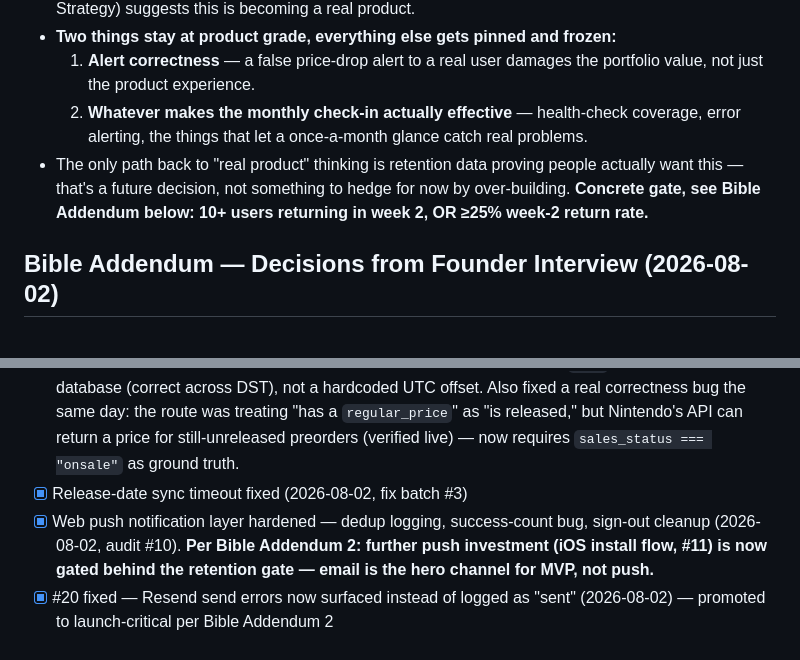
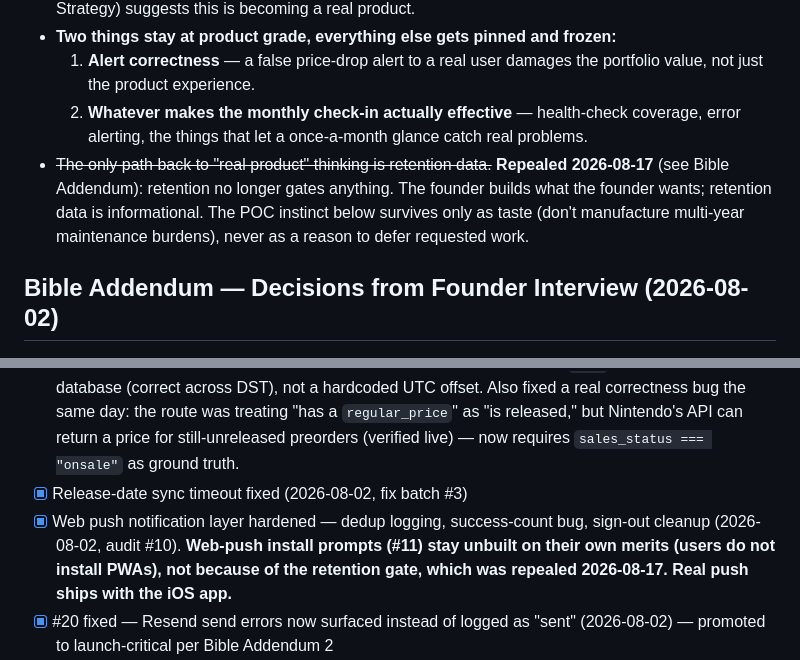
Before and after one commit to huntcuttin/blipd, a Markdown page: CLAUDE.md, 2 parts joined by grey strips. Drawn GitHub-style.

```diff
--- a/CLAUDE.md
+++ b/CLAUDE.md
@@ -102,7 +102,7 @@ attention.
 - **Two things stay at product grade, everything else gets pinned and frozen:**
   1. **Alert correctness** — a false price-drop alert to a real user damages the portfolio value, not just the product experience.
   2. **Whatever makes the monthly check-in actually effective** — health-check coverage, error alerting, the things that let a once-a-month glance catch real problems.
-- The only path back to "real product" thinking is retention data proving people actually want this — that's a future decision, not something to hedge for now by over-building. **Concrete gate, see Bible Addendum below: 10+ users returning in week 2, OR ≥25% week-2 return rate.**
+- ~~The only path back to "real product" thinking is retention data.~~ **Repealed 2026-08-17** (see Bible Addendum): retention no longer gates anything. The founder builds what the founder wants; retention data is informational. The POC instinct below survives only as taste (don't manufacture multi-year maintenance burdens), never as a reason to defer requested work.
 
 ## Bible Addendum — Decisions from Founder Interview (2026-08-02)
 
@@ -544,7 +560,7 @@ GET https://api.isthereanydeal.com/games/history/v2
 
 - [x] Per-game launch burst polling cron — **built and live 2026-08-02** (`/api/cron/launch-burst-poll`, cron-job.org job 8205523, every 2 min). Verified live: `{"ok":true,"checked":0,"inWindow":0,"released":0}` — 0 in-window is expected, no followed upcoming game happened to be near its predicted launch at verification time. **Full implementation as of 2026-08-02 evening** — now imports the recovered `src/lib/nintendo/launch-window.ts` module (19 passing tests), so the physical+digital rule (9pm PT the night before, via `has_physical_release`) is live alongside major-first-party (midnight ET) and digital-only (9am PT) — no longer a partial implementation. Pacific/Eastern offsets computed via `Intl`'s real timezone database (correct across DST), not a hardcoded UTC offset. Also fixed a real correctness bug the same day: the route was treating "has a `regular_price`" as "is released," but Nintendo's API can return a price for still-unreleased preorders (verified live) — now requires `sales_status === "onsale"` as ground truth.
 - [x] Release-date sync timeout fixed (2026-08-02, fix batch #3)
-- [x] Web push notification layer hardened — dedup logging, success-count bug, sign-out cleanup (2026-08-02, audit #10). **Per Bible Addendum 2: further push investment (iOS install flow, #11) is now gated behind the retention gate — email is the hero channel for MVP, not push.**
+- [x] Web push notification layer hardened — dedup logging, success-count bug, sign-out cleanup (2026-08-02, audit #10). **Web-push install prompts (#11) stay unbuilt on their own merits (users do not install PWAs), not because of the retention gate, which was repealed 2026-08-17. Real push ships with the iOS app.**
 - [x] #20 fixed — Resend send errors now surfaced instead of logged as "sent" (2026-08-02) — promoted to launch-critical per Bible Addendum 2
 - [x] `has_physical_release` migration applied 2026-08-02 evening via the Supabase Management API (a fresh personal access token unblocked this — the previous session's keychain token was expired). Unblocked the per-game release-time prediction feature (`/games/[slug]/release-time` now shows one specific predicted rule instead of all four generically) and the launch-burst-poll extension above. Column is `null` for every existing row until the next daily catalog sync repopulates it from Nintendo's `editions` field — no regression in the meantime, existing rows just fall back to the digital-only default (same as before).
 - [ ] Bounce visibility for email — **code done 2026-08-02** (`src/app/api/webhooks/resend/route.ts` + `email_suppressions` table migration). The `email_suppressions` table migration was also applied 2026-08-02 evening (same Management API token), confirmed live. Still blocked on one manual step: register the webhook URL (`https://www.blippd.app/api/webhooks/resend`) in the Resend dashboard so bounce/complaint events actually get sent — no API path for this, needs the dashboard. Launch-critical per Bible Addendum 2.
```
Also changed, not shown: other parts of CLAUDE.md (+35 -15 lines).
